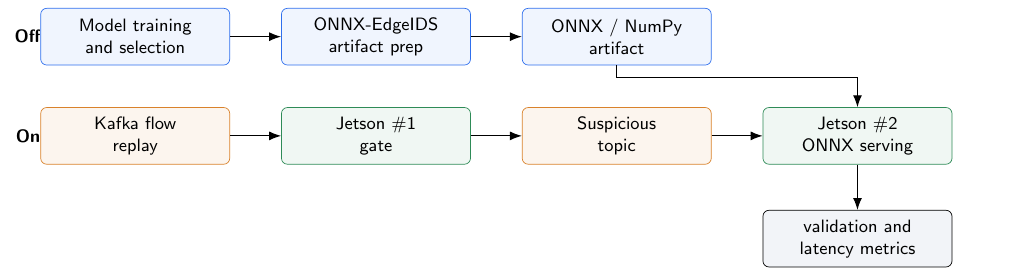
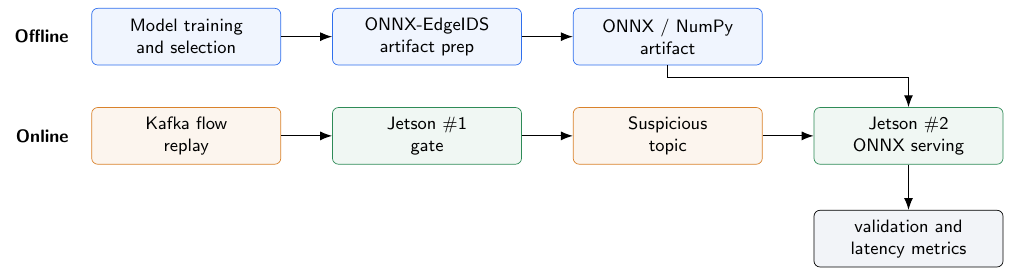
Before and after one commit to vuthainguyen1602/onnx-edge-ids, a LaTeX figure (manuscript/figures/fig_workflow.tex): the whole page. Compiled offline with pdfLaTeX.

Commit message:
docs(manuscript): fix workflow lane labels

```diff
--- a/manuscript/figures/fig_workflow.tex
+++ b/manuscript/figures/fig_workflow.tex
@@ -16,12 +16,10 @@
   arrow/.style={-{Latex[length=2.1mm]}, line width=0.55pt},
   lane/.style={font=\sffamily\bfseries\small, anchor=east}
 ]
-\node[lane] at (-1.05, 0) {Offline};
 \node[blue] (train) at (0, 0) {Model training\\and selection};
 \node[blue, right=of train] (exporter) {ONNX-EdgeIDS\\artifact prep};
 \node[blue, right=of exporter] (artifact) {ONNX / NumPy\\artifact};
 
-\node[lane] at (-1.05, -1.75) {Online};
 \node[orange] (replay) at (0, -1.75) {Kafka flow\\replay};
 \node[green, right=of replay] (gate) {Jetson \#1\\gate};
 \node[orange, right=of gate] (topic) {Suspicious\\topic};
@@ -36,5 +34,7 @@
 \draw[arrow] (gate) -- (topic);
 \draw[arrow] (topic) -- (serve);
 \draw[arrow] (serve) -- (metrics);
+\node[lane] at (-1.95, 0) {Offline};
+\node[lane] at (-1.95, -1.75) {Online};
 \end{tikzpicture}
 \end{document}
```
Also changed, not shown: manuscript/figures/fig_workflow.pdf.
